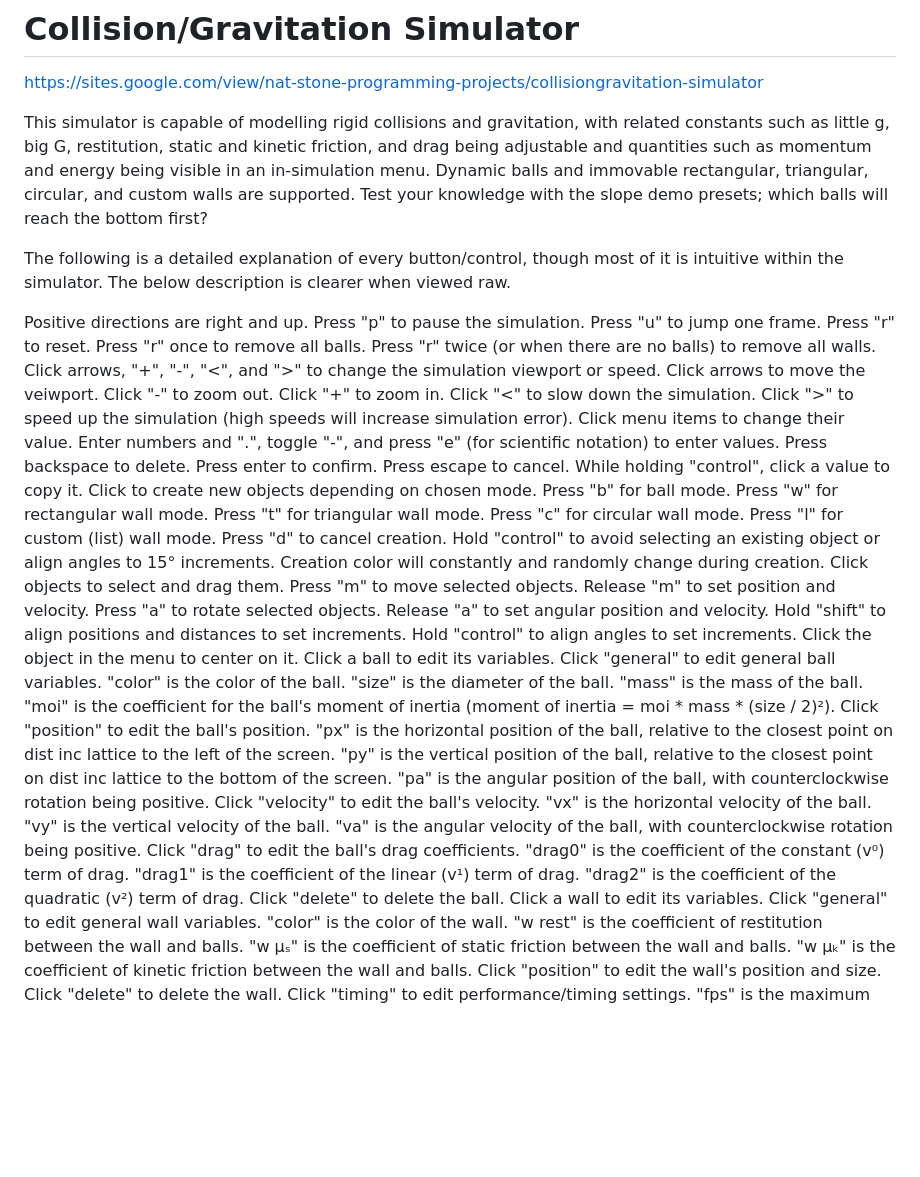
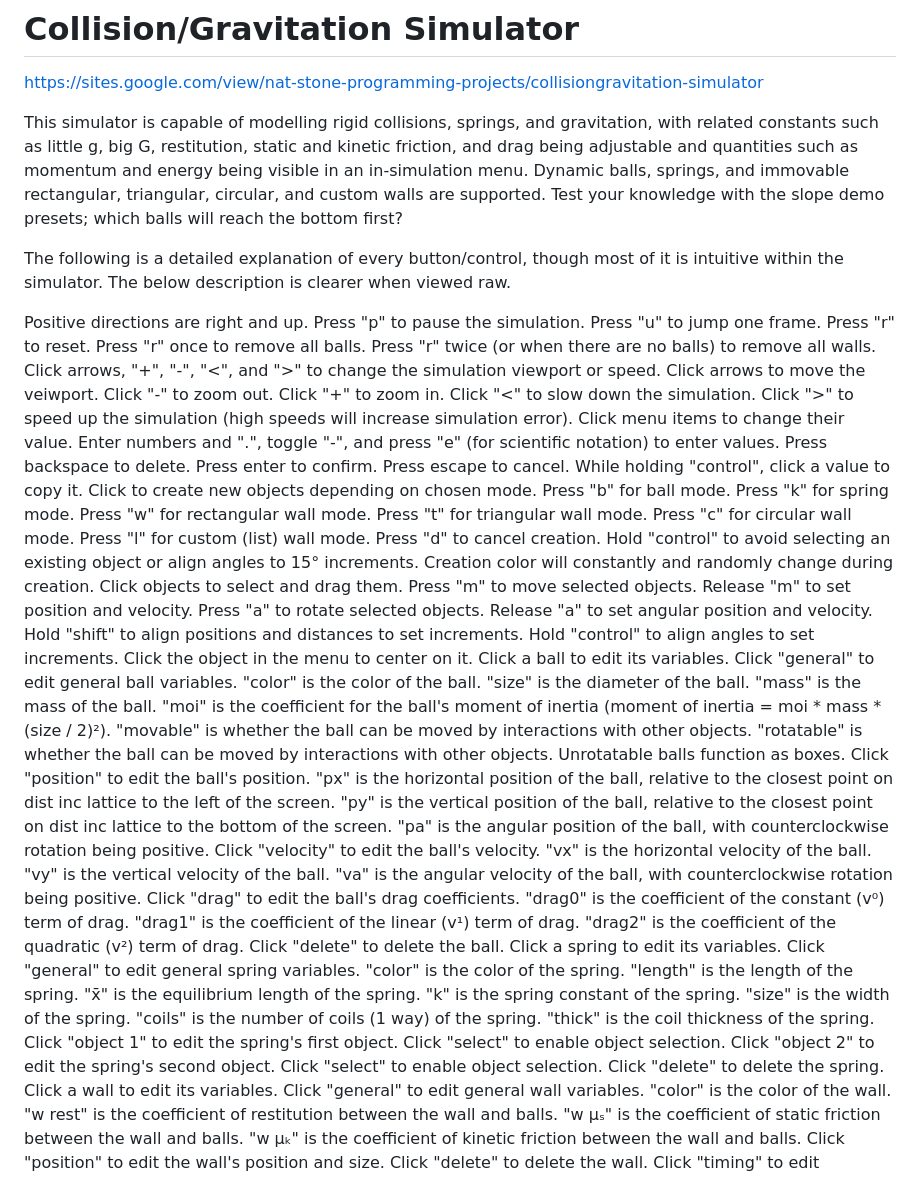
Before and after one commit to Nat-Stone/Collision-Gravitation-Simulator, a Markdown page: README.md, the part around one of its changes. GitHub-like rendering; blank space fills up the shorter version.

```diff
--- a/README.md
+++ b/README.md
@@ -1,7 +1,7 @@
 # Collision/Gravitation Simulator
 https://sites.google.com/view/nat-stone-programming-projects/collisiongravitation-simulator
 
-This simulator is capable of modelling rigid collisions and gravitation, with related constants such as little g, big G, restitution, static and kinetic friction, and drag being adjustable and quantities such as momentum and energy being visible in an in-simulation menu. Dynamic balls and immovable rectangular, triangular, circular, and custom walls are supported. Test your knowledge with the slope demo presets; which balls will reach the bottom first?
+This simulator is capable of modelling rigid collisions, springs, and gravitation, with related constants such as little g, big G, restitution, static and kinetic friction, and drag being adjustable and quantities such as momentum and energy being visible in an in-simulation menu. Dynamic balls, springs, and immovable rectangular, triangular, circular, and custom walls are supported. Test your knowledge with the slope demo presets; which balls will reach the bottom first?
 
 The following is a detailed explanation of every button/control, though most of it is intuitive within the simulator. The below description is clearer when viewed raw.
 
@@ -25,6 +25,7 @@ Click menu items to change their value.
   While holding "control", click a value to copy it.
 Click to create new objects depending on chosen mode.
   Press "b" for ball mode.
+  Press "k" for spring mode.
   Press "w" for rectangular wall mode.
   Press "t" for triangular wall mode.
   Press "c" for circular wall mode.
@@ -46,6 +47,8 @@ Click a ball to edit its variables.
     "size" is the diameter of the ball.
     "mass" is the mass of the ball.
     "moi" is the coefficient for the ball's moment of inertia (moment of inertia = moi * mass * (size / 2)²).
+    "movable" is whether the ball can be moved by interactions with other objects.
+    "rotatable" is whether the ball can be moved by interactions with other objects. Unrotatable balls function as boxes.
   Click "position" to edit the ball's position.
     "px" is the horizontal position of the ball, relative to the closest point on dist inc lattice to the left of the screen.
     "py" is the vertical position of the ball, relative to the closest point on dist inc lattice to the bottom of the screen.
@@ -59,6 +62,20 @@ Click a ball to edit its variables.
     "drag1" is the coefficient of the linear (v¹) term of drag.
     "drag2" is the coefficient of the quadratic (v²) term of drag.
   Click "delete" to delete the ball.
+Click a spring to edit its variables.
+  Click "general" to edit general spring variables.
+    "color" is the color of the spring.
+    "length" is the length of the spring.
+    "x̄" is the equilibrium length of the spring.
+    "k" is the spring constant of the spring.
+    "size" is the width of the spring.
+    "coils" is the number of coils (1 way) of the spring.
+    "thick" is the coil thickness of the spring.
+  Click "object 1" to edit the spring's first object.
+    Click "select" to enable object selection.
+  Click "object 2" to edit the spring's second object.
+    Click "select" to enable object selection.
+  Click "delete" to delete the spring.
 Click a wall to edit its variables.
   Click "general" to edit general wall variables.
     "color" is the color of the wall.
```
Also changed, not shown: other parts of README.md (+47 -29 lines).
